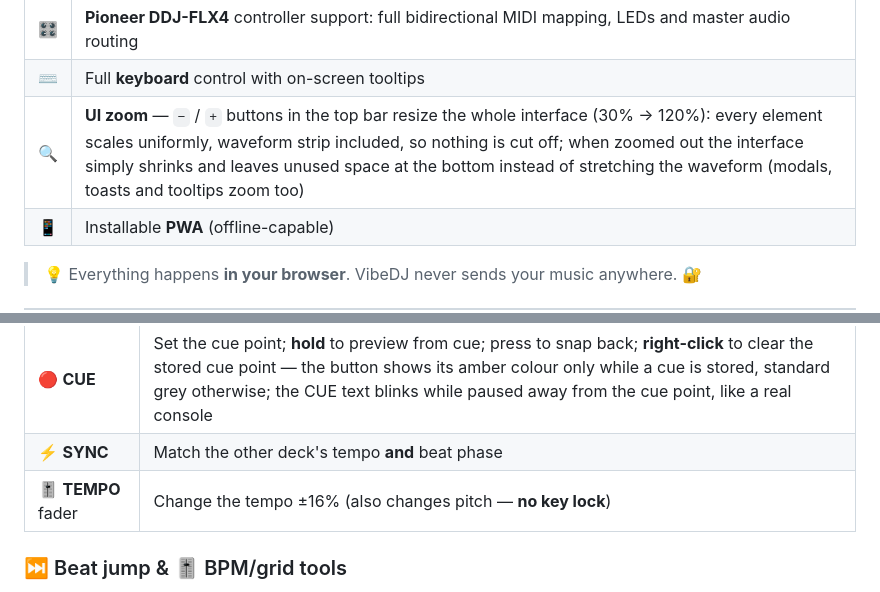
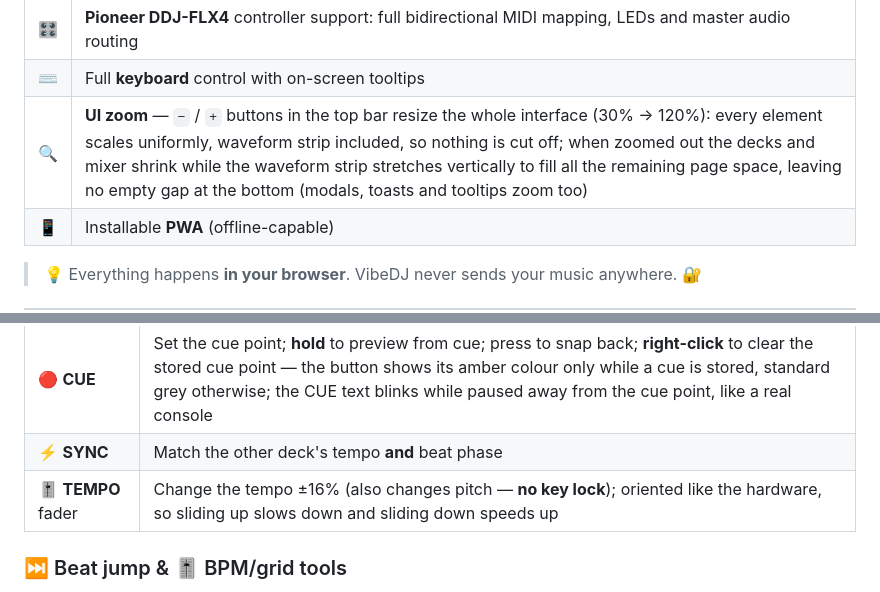
Before and after one commit to GianfrancoPiazzolla/VibeDJ, a Markdown page: README.md, 2 parts joined by grey strips. Rendered like a GitHub page.

Commit message:
Update README for UI zoom and tempo fader details
Clarified UI zoom behavior and tempo fader orientation in README.

```diff
--- a/README.md
+++ b/README.md
@@ -63,7 +63,7 @@ Load two tracks, let VibeDJ detect **BPM**, **beatgrid** and **harmonic key**, t
 | 🎙️ | **Record** the master output to a file |
 | 🎛️ | **Pioneer DDJ-FLX4** controller support: full bidirectional MIDI mapping, LEDs and master audio routing |
 | ⌨️ | Full **keyboard** control with on-screen tooltips |
-| 🔍 | **UI zoom** — `−` / `+` buttons in the top bar resize the whole interface (30% → 120%): every element scales uniformly, waveform strip included, so nothing is cut off; when zoomed out the interface simply shrinks and leaves unused space at the bottom instead of stretching the waveform (modals, toasts and tooltips zoom too) |
+| 🔍 | **UI zoom** — `−` / `+` buttons in the top bar resize the whole interface (30% → 120%): every element scales uniformly, waveform strip included, so nothing is cut off; when zoomed out the decks and mixer shrink while the waveform strip stretches vertically to fill all the remaining page space, leaving no empty gap at the bottom (modals, toasts and tooltips zoom too) |
 | 📱 | Installable **PWA** (offline-capable) |
 
 > 💡 Everything happens **in your browser**. VibeDJ never sends your music anywhere. 🔐
@@ -158,7 +158,7 @@ Each deck (A ▶️ blue / B ◀️ pink) is a full player. 💿
 | ▶️ **PLAY / ⏸️ PAUSE** | Start / stop playback |
 | 🔴 **CUE** | Set the cue point; **hold** to preview from cue; press to snap back; **right-click** to clear the stored cue point — the button shows its amber colour only while a cue is stored, standard grey otherwise; the CUE text blinks while paused away from the cue point, like a real console |
 | ⚡ **SYNC** | Match the other deck's tempo **and** beat phase |
-| 🎚️ **TEMPO** fader | Change the tempo ±16% (also changes pitch — **no key lock**) |
+| 🎚️ **TEMPO** fader | Change the tempo ±16% (also changes pitch — **no key lock**); oriented like the hardware, so sliding up slows down and sliding down speeds up |
 
 ### ⏭️ Beat jump & 🎚️ BPM/grid tools
 - ⏭️ **Beat jump** — buttons `−16 · −8 · −4 · +4 · +8 · +16` jump whole beats (uses the detected BPM, defaults to 120 if none); with **QUANTIZE** on, the landing position snaps to the beatgrid.
```
